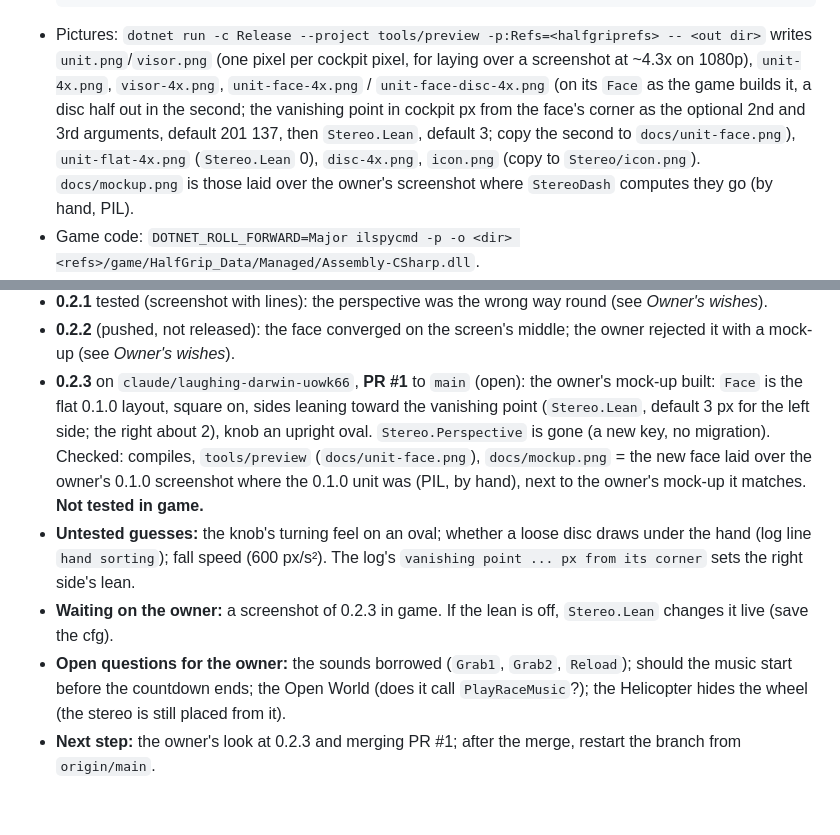
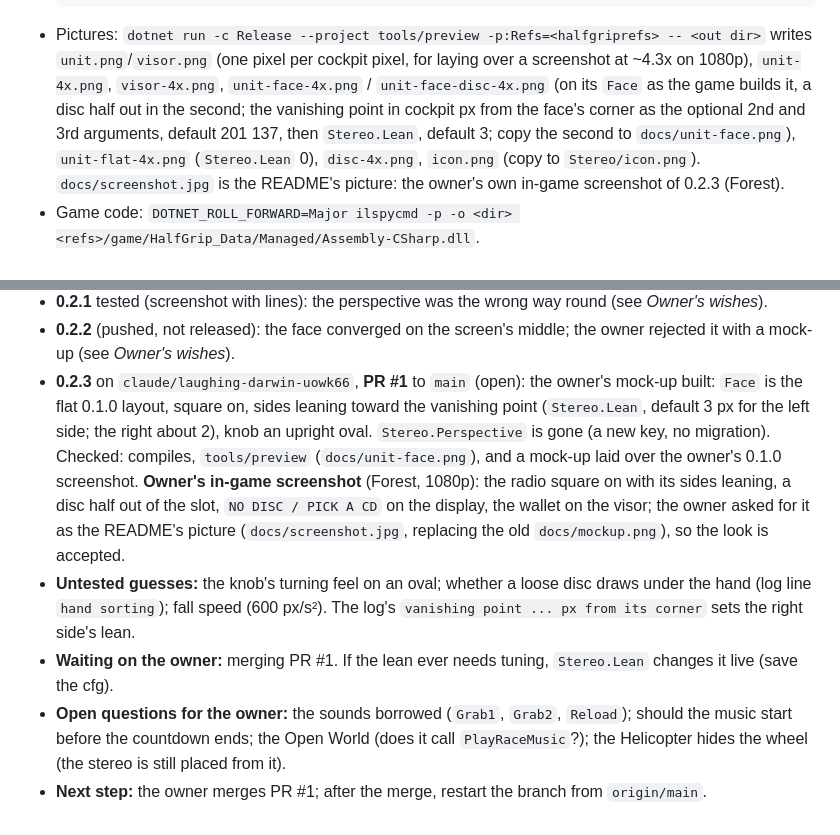
Before and after one commit to htubdawg/HalfGripStereo, a Markdown page: CLAUDE.md, 2 parts joined by grey strips. GitHub-like rendering.

Commit message:
README: the owner's in-game screenshot of 0.2.3 as its picture
Replaces the hand-made mock-up (docs/mockup.png, removed).

Co-Authored-By: Claude Opus 5.5 <noreply@anthropic.com>
Claude-Session: https://claude.ai/code/session_011prJR7HKm2ZmHXe4KarBGP

````diff
--- a/CLAUDE.md
+++ b/CLAUDE.md
@@ -122,7 +122,7 @@ build once against the refs).
   ```
 - Pictures: `dotnet run -c Release --project tools/preview -p:Refs=<halfgriprefs> -- <out dir>` writes `unit.png`/`visor.png` (one
   pixel per cockpit pixel, for laying over a screenshot at ~4.3x on 1080p), `unit-4x.png`, `visor-4x.png`, `unit-face-4x.png` / `unit-face-disc-4x.png` (on its `Face` as the game builds it, a disc half out in the second; the vanishing point in cockpit px from the face's corner as the optional 2nd and 3rd arguments, default 201 137, then `Stereo.Lean`, default 3; copy the second to `docs/unit-face.png`), `unit-flat-4x.png` (`Stereo.Lean` 0), `disc-4x.png`, `icon.png` (copy to
-  `Stereo/icon.png`). `docs/mockup.png` is those laid over the owner's screenshot where `StereoDash` computes they go (by hand, PIL).
+  `Stereo/icon.png`). `docs/screenshot.jpg` is the README's picture: the owner's own in-game screenshot of 0.2.3 (Forest).
 - Game code: `DOTNET_ROLL_FORWARD=Major ilspycmd -p -o <dir> <refs>/game/HalfGrip_Data/Managed/Assembly-CSharp.dll`.
 - In game (the owner tests): copy `Stereo/` to `<game>\BepInEx\HalfGripMods\`, `Debug.VerboseLog=true`, read `BepInEx\LogOutput.log`
   (look for `found the song`, `same song as`, `put in the cockpit`, `head unit at`, `CD wallet with`, `the race starts`).
@@ -136,11 +136,12 @@ build once against the refs).
 - **0.2.3** on `claude/laughing-darwin-uowk66`, **PR #1** to `main` (open): the owner's mock-up built: `Face` is the flat 0.1.0 layout,
   square on, sides leaning toward the vanishing point (`Stereo.Lean`, default 3 px for the left side; the right about 2), knob an
   upright oval. `Stereo.Perspective` is gone (a new key, no migration). Checked: compiles, `tools/preview` (`docs/unit-face.png`),
-  `docs/mockup.png` = the new face laid over the owner's 0.1.0 screenshot where the 0.1.0 unit was (PIL, by hand), next to the
-  owner's mock-up it matches. **Not tested in game.**
+  and a mock-up laid over the owner's 0.1.0 screenshot. **Owner's in-game screenshot** (Forest, 1080p): the radio square on with
+  its sides leaning, a disc half out of the slot, `NO DISC / PICK A CD` on the display, the wallet on the visor; the owner asked for
+  it as the README's picture (`docs/screenshot.jpg`, replacing the old `docs/mockup.png`), so the look is accepted.
 - **Untested guesses:** the knob's turning feel on an oval; whether a loose disc draws under the hand (log line `hand sorting`);
   fall speed (600 px/s²). The log's `vanishing point ... px from its corner` sets the right side's lean.
-- **Waiting on the owner:** a screenshot of 0.2.3 in game. If the lean is off, `Stereo.Lean` changes it live (save the cfg).
+- **Waiting on the owner:** merging PR #1. If the lean ever needs tuning, `Stereo.Lean` changes it live (save the cfg).
 - **Open questions for the owner:** the sounds borrowed (`Grab1`, `Grab2`, `Reload`); should the music start before the countdown
   ends; the Open World (does it call `PlayRaceMusic`?); the Helicopter hides the wheel (the stereo is still placed from it).
-- **Next step:** the owner's look at 0.2.3 and merging PR #1; after the merge, restart the branch from `origin/main`.
+- **Next step:** the owner merges PR #1; after the merge, restart the branch from `origin/main`.
````
Also changed, not shown: README.md (+1 -1 lines), docs/screenshot.jpg (added), 1 other file.
